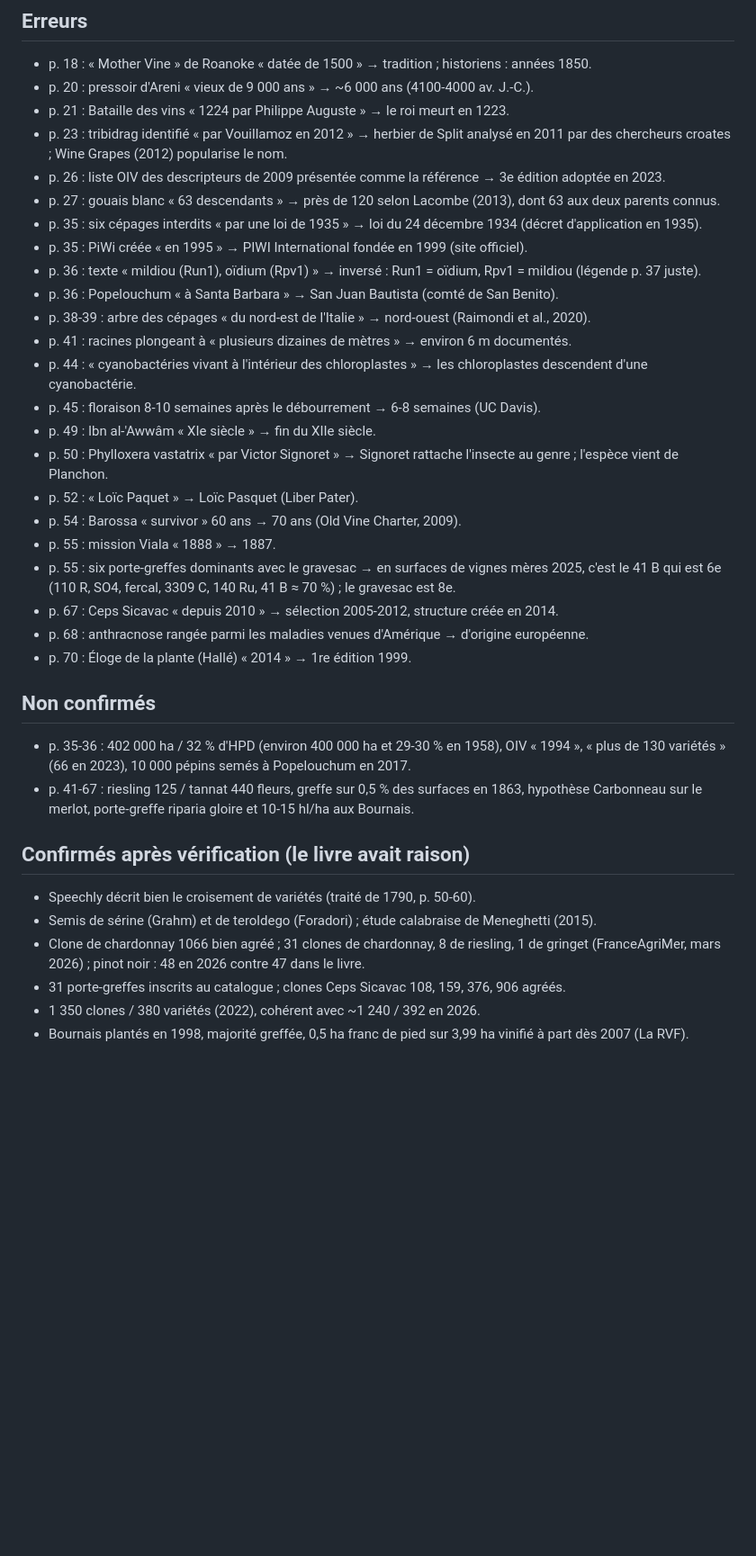
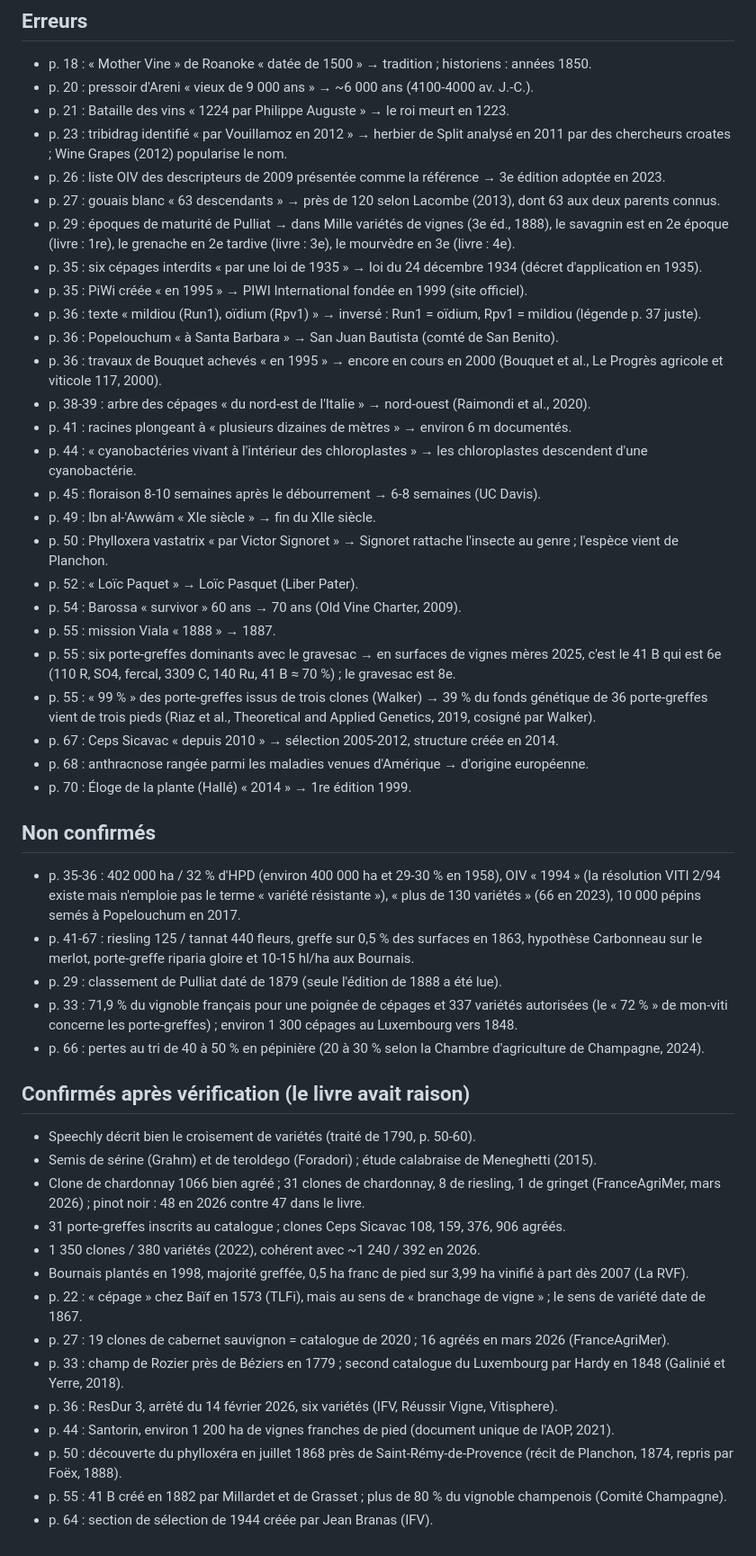
Before and after one commit to Loicvers/millevignes, a Markdown page: docs/erreurs-du-livre.md, the part around the change. Shown at 90% size. Drawn GitHub-style; blank space fills up the shorter version.

Commit message:
Erreurs du livre : vérifications du 18/10/2026
Co-Authored-By: Claude Opus 5.5 <noreply@anthropic.com>
Claude-Session: https://claude.ai/code/session_01GrJiUnvpi33Aw9wm3sJjD8

```diff
--- a/docs/erreurs-du-livre.md
+++ b/docs/erreurs-du-livre.md
@@ -9,10 +9,12 @@ Ne pas les reprendre dans les fiches. Compléter à chaque lot : page, ce que di
 - p. 23 : tribidrag identifié « par Vouillamoz en 2012 » → herbier de Split analysé en 2011 par des chercheurs croates ; Wine Grapes (2012) popularise le nom.
 - p. 26 : liste OIV des descripteurs de 2009 présentée comme la référence → 3e édition adoptée en 2023.
 - p. 27 : gouais blanc « 63 descendants » → près de 120 selon Lacombe (2013), dont 63 aux deux parents connus.
+- p. 29 : époques de maturité de Pulliat → dans Mille variétés de vignes (3e éd., 1888), le savagnin est en 2e époque (livre : 1re), le grenache en 2e tardive (livre : 3e), le mourvèdre en 3e (livre : 4e).
 - p. 35 : six cépages interdits « par une loi de 1935 » → loi du 24 décembre 1934 (décret d'application en 1935).
 - p. 35 : PiWi créée « en 1995 » → PIWI International fondée en 1999 (site officiel).
 - p. 36 : texte « mildiou (Run1), oïdium (Rpv1) » → inversé : Run1 = oïdium, Rpv1 = mildiou (légende p. 37 juste).
 - p. 36 : Popelouchum « à Santa Barbara » → San Juan Bautista (comté de San Benito).
+- p. 36 : travaux de Bouquet achevés « en 1995 » → encore en cours en 2000 (Bouquet et al., Le Progrès agricole et viticole 117, 2000).
 - p. 38-39 : arbre des cépages « du nord-est de l'Italie » → nord-ouest (Raimondi et al., 2020).
 - p. 41 : racines plongeant à « plusieurs dizaines de mètres » → environ 6 m documentés.
 - p. 44 : « cyanobactéries vivant à l'intérieur des chloroplastes » → les chloroplastes descendent d'une cyanobactérie.
@@ -23,13 +25,17 @@ Ne pas les reprendre dans les fiches. Compléter à chaque lot : page, ce que di
 - p. 54 : Barossa « survivor » 60 ans → 70 ans (Old Vine Charter, 2009).
 - p. 55 : mission Viala « 1888 » → 1887.
 - p. 55 : six porte-greffes dominants avec le gravesac → en surfaces de vignes mères 2025, c'est le 41 B qui est 6e (110 R, SO4, fercal, 3309 C, 140 Ru, 41 B ≈ 70 %) ; le gravesac est 8e.
+- p. 55 : « 99 % » des porte-greffes issus de trois clones (Walker) → 39 % du fonds génétique de 36 porte-greffes vient de trois pieds (Riaz et al., Theoretical and Applied Genetics, 2019, cosigné par Walker).
 - p. 67 : Ceps Sicavac « depuis 2010 » → sélection 2005-2012, structure créée en 2014.
 - p. 68 : anthracnose rangée parmi les maladies venues d'Amérique → d'origine européenne.
 - p. 70 : Éloge de la plante (Hallé) « 2014 » → 1re édition 1999.
 
 ## Non confirmés
-- p. 35-36 : 402 000 ha / 32 % d'HPD (environ 400 000 ha et 29-30 % en 1958), OIV « 1994 », « plus de 130 variétés » (66 en 2023), 10 000 pépins semés à Popelouchum en 2017.
+- p. 35-36 : 402 000 ha / 32 % d'HPD (environ 400 000 ha et 29-30 % en 1958), OIV « 1994 » (la résolution VITI 2/94 existe mais n'emploie pas le terme « variété résistante »), « plus de 130 variétés » (66 en 2023), 10 000 pépins semés à Popelouchum en 2017.
 - p. 41-67 : riesling 125 / tannat 440 fleurs, greffe sur 0,5 % des surfaces en 1863, hypothèse Carbonneau sur le merlot, porte-greffe riparia gloire et 10-15 hl/ha aux Bournais.
+- p. 29 : classement de Pulliat daté de 1879 (seule l'édition de 1888 a été lue).
+- p. 33 : 71,9 % du vignoble français pour une poignée de cépages et 337 variétés autorisées (le « 72 % » de mon-viti concerne les porte-greffes) ; environ 1 300 cépages au Luxembourg vers 1848.
+- p. 66 : pertes au tri de 40 à 50 % en pépinière (20 à 30 % selon la Chambre d'agriculture de Champagne, 2024).
 
 ## Confirmés après vérification (le livre avait raison)
 - Speechly décrit bien le croisement de variétés (traité de 1790, p. 50-60).
@@ -38,3 +44,11 @@ Ne pas les reprendre dans les fiches. Compléter à chaque lot : page, ce que di
 - 31 porte-greffes inscrits au catalogue ; clones Ceps Sicavac 108, 159, 376, 906 agréés.
 - 1 350 clones / 380 variétés (2022), cohérent avec ~1 240 / 392 en 2026.
 - Bournais plantés en 1998, majorité greffée, 0,5 ha franc de pied sur 3,99 ha vinifié à part dès 2007 (La RVF).
+- p. 22 : « cépage » chez Baïf en 1573 (TLFi), mais au sens de « branchage de vigne » ; le sens de variété date de 1867.
+- p. 27 : 19 clones de cabernet sauvignon = catalogue de 2020 ; 16 agréés en mars 2026 (FranceAgriMer).
+- p. 33 : champ de Rozier près de Béziers en 1779 ; second catalogue du Luxembourg par Hardy en 1848 (Galinié et Yerre, 2018).
+- p. 36 : ResDur 3, arrêté du 14 février 2026, six variétés (IFV, Réussir Vigne, Vitisphere).
+- p. 44 : Santorin, environ 1 200 ha de vignes franches de pied (document unique de l'AOP, 2021).
+- p. 50 : découverte du phylloxéra en juillet 1868 près de Saint-Rémy-de-Provence (récit de Planchon, 1874, repris par Foëx, 1888).
+- p. 55 : 41 B créé en 1882 par Millardet et de Grasset ; plus de 80 % du vignoble champenois (Comité Champagne).
+- p. 64 : section de sélection de 1944 créée par Jean Branas (IFV).
```
